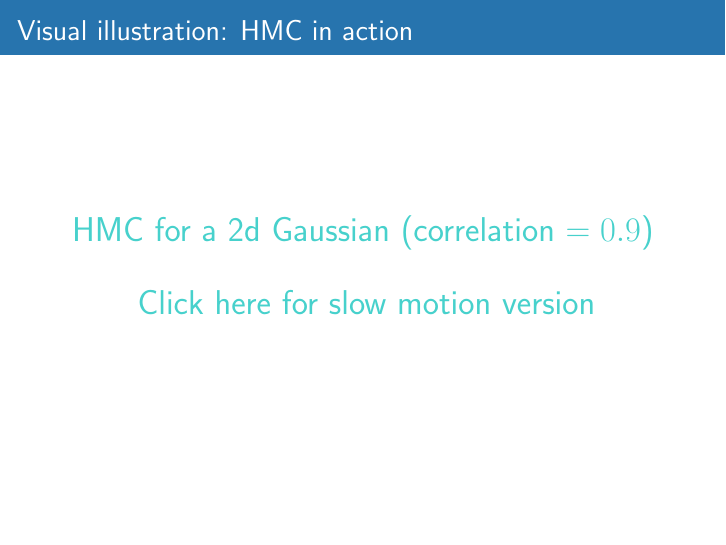
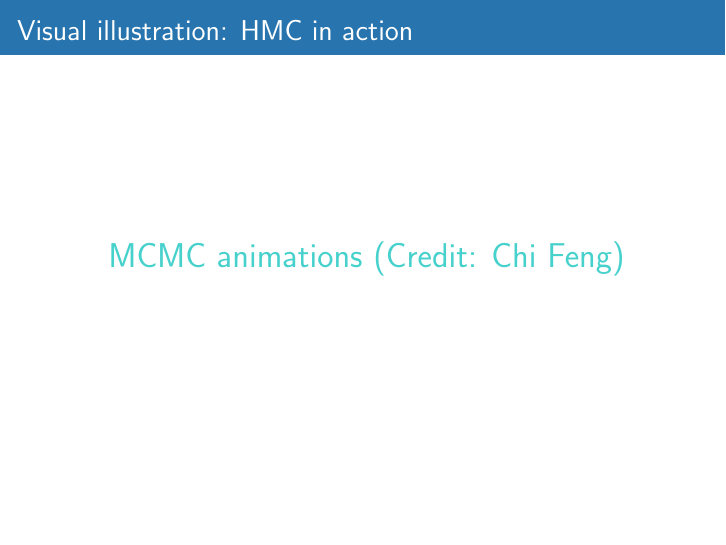
Before and after one commit to aki-nishimura/hmc-lecture, LaTeX slides (hmc_lecture.tex): page 23 of 103. Compiled offline with pdfLaTeX.

Commit message:
Replace the custom HMC animation with the better ones by Chi Feng.

```diff
--- a/hmc_lecture.tex
+++ b/hmc_lecture.tex
@@ -412,10 +412,7 @@
 \frame{
 	\frametitle{Visual illustration: HMC in action}
 	\begin{center}
-	\href{run:Figure/hmc_in_action_2d_Gaussian.avi}{\color{linkColor} \fontsize{16pt}{18pt} \selectfont HMC for a 2d Gaussian (correlation $= 0.9$)}
-	\vspace{4ex}
-
-	\href{run:Figure/hmc_in_action_2d_Gaussian_slow_motion.avi}{\color{linkColor} \fontsize{16pt}{18pt} \selectfont Click here for slow motion version}
+	\href{http://chi-feng.github.io/mcmc-demo/}{\color{linkColor} \fontsize{16pt}{18pt} \selectfont MCMC animations (Credit: Chi Feng)}
 	\end{center}
 }
 
```
